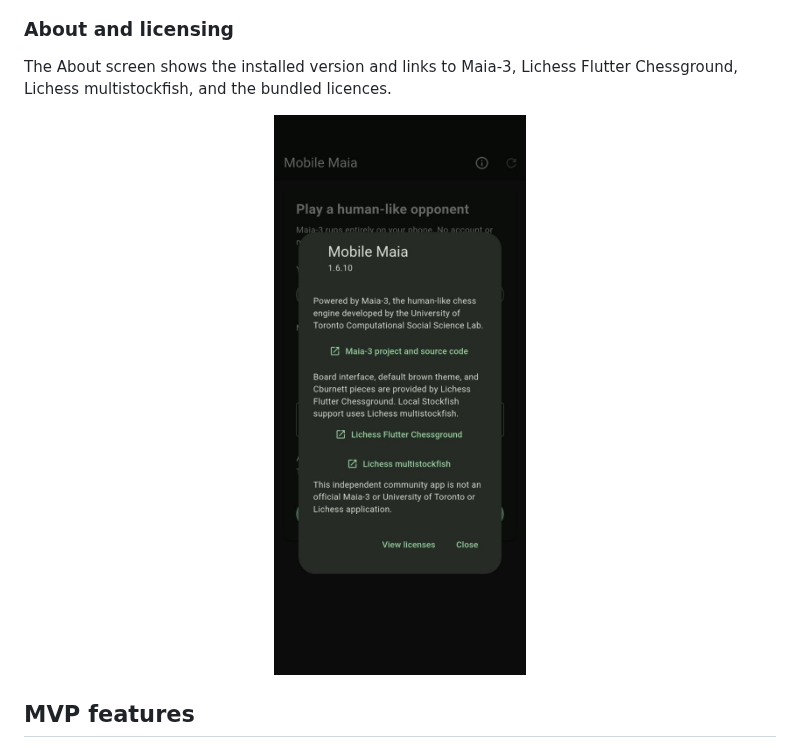
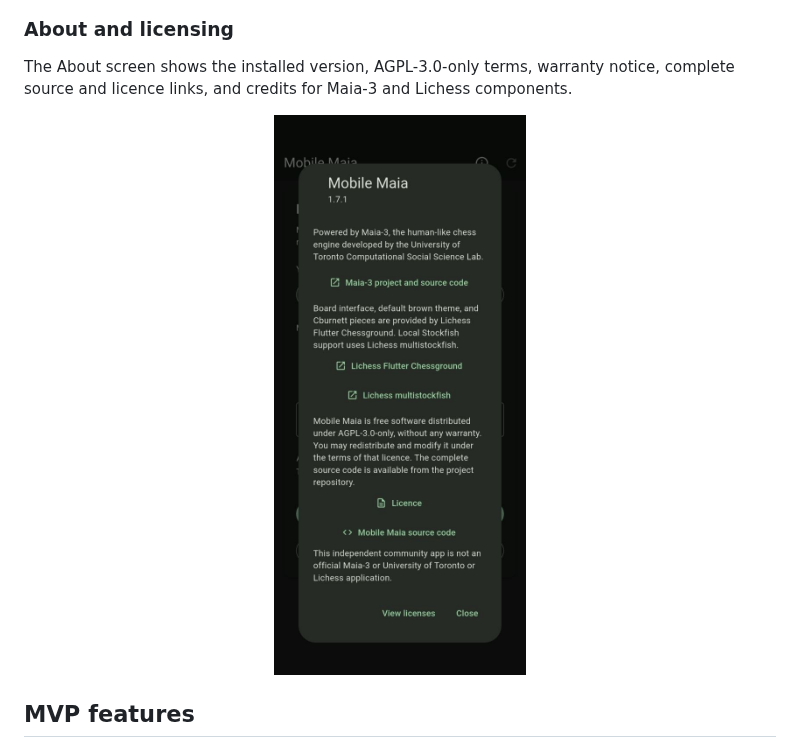
Before and after one commit to Dash1971/maia-chess-android, a Markdown page: README.md, the part around the change. Rendered like a GitHub page; pictures changed too: docs/screenshots/20260830_v0_about_licensing.jpg (added).

Commit message:
docs: update About screen screenshot

```diff
--- a/README.md
+++ b/README.md
@@ -122,11 +122,12 @@ explore a branch; analysis variations are retained in exported PGN.
 
 ### About and licensing
 
-The About screen shows the installed version and links to Maia-3, Lichess
-Flutter Chessground, Lichess multistockfish, and the bundled licences.
+The About screen shows the installed version, AGPL-3.0-only terms, warranty
+notice, complete source and licence links, and credits for Maia-3 and Lichess
+components.
 
 <p align="center">
-  <img src="docs/screenshots/20260828_v0_about.jpg" width="38%" alt="Mobile Maia version, project credits, and licence links">
+  <img src="docs/screenshots/20260830_v0_about_licensing.jpg" width="38%" alt="Mobile Maia v1.7.1 About screen with AGPL terms, source and licence links, and Maia and Lichess credits">
 </p>
 
 ## MVP features
```
